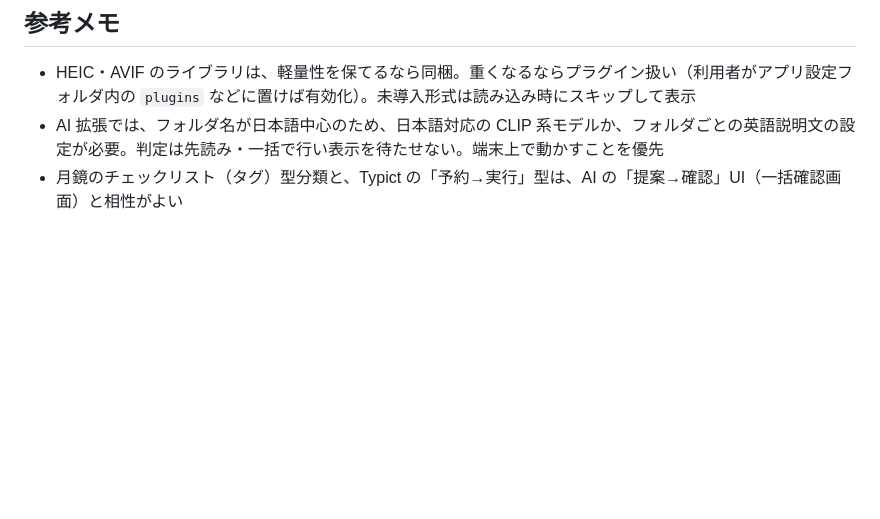
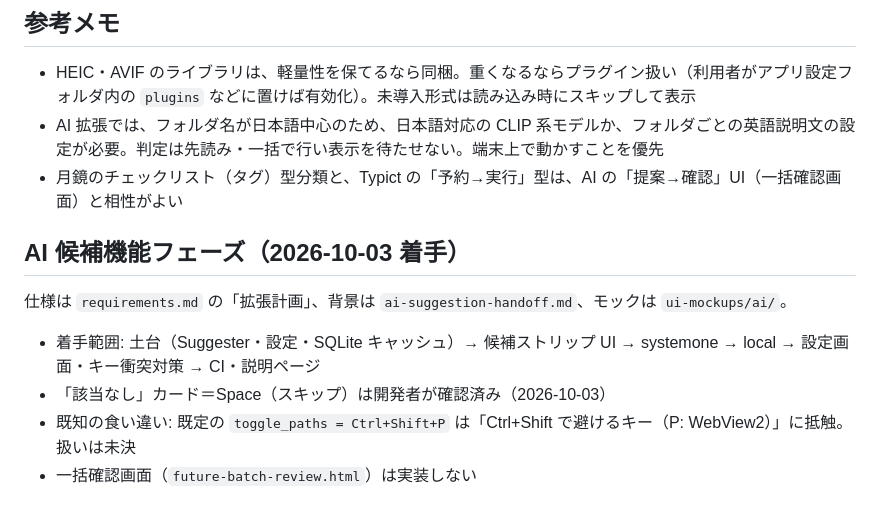
Before and after one commit to Laplusdestiny/lumiwake, a Markdown page: docs/handoff-notes.md, the part around the change. GitHub-like rendering; blank space fills up the shorter version.

```diff
--- a/docs/handoff-notes.md
+++ b/docs/handoff-notes.md
@@ -59,3 +59,12 @@ MVP（手動仕分け）を実装した。詳細は PR と各コミットを参
 - HEIC・AVIF のライブラリは、軽量性を保てるなら同梱。重くなるならプラグイン扱い（利用者がアプリ設定フォルダ内の `plugins` などに置けば有効化）。未導入形式は読み込み時にスキップして表示
 - AI 拡張では、フォルダ名が日本語中心のため、日本語対応の CLIP 系モデルか、フォルダごとの英語説明文の設定が必要。判定は先読み・一括で行い表示を待たせない。端末上で動かすことを優先
 - 月鏡のチェックリスト（タグ）型分類と、Typict の「予約→実行」型は、AI の「提案→確認」UI（一括確認画面）と相性がよい
+
+## AI 候補機能フェーズ（2026-10-03 着手）
+
+仕様は `requirements.md` の「拡張計画」、背景は `ai-suggestion-handoff.md`、モックは `ui-mockups/ai/`。
+
+- 着手範囲: 土台（Suggester・設定・SQLite キャッシュ）→ 候補ストリップ UI → systemone → local → 設定画面・キー衝突対策 → CI・説明ページ
+- 「該当なし」カード＝Space（スキップ）は開発者が確認済み（2026-10-03）
+- 既知の食い違い: 既定の `toggle_paths = Ctrl+Shift+P` は「Ctrl+Shift で避けるキー（P: WebView2）」に抵触。扱いは未決
+- 一括確認画面（`future-batch-review.html`）は実装しない
```
Also changed, not shown: CLAUDE.md (+4 -1 lines).
